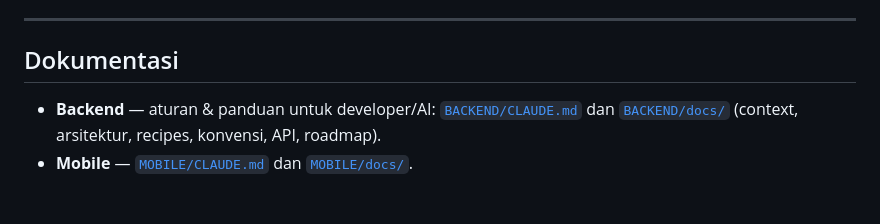
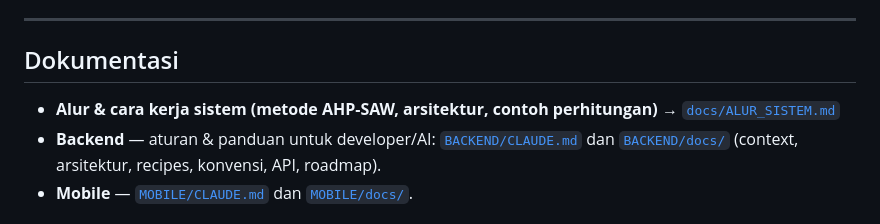
Before and after one commit to HazemuH/SPK-SYSTEM, a Markdown page: README.md, the part around the change. Drawn GitHub-style.

```diff
--- a/README.md
+++ b/README.md
@@ -79,6 +79,8 @@ Login dengan demo user backend (`admin` / `password123`). Detail:
 
 ## Dokumentasi
 
+- **Alur & cara kerja sistem (metode AHP-SAW, arsitektur, contoh perhitungan)** →
+  [`docs/ALUR_SISTEM.md`](docs/ALUR_SISTEM.md)
 - **Backend** — aturan & panduan untuk developer/AI: [`BACKEND/CLAUDE.md`](BACKEND/CLAUDE.md)
   dan [`BACKEND/docs/`](BACKEND/docs) (context, arsitektur, recipes, konvensi, API, roadmap).
 - **Mobile** — [`MOBILE/CLAUDE.md`](MOBILE/CLAUDE.md) dan [`MOBILE/docs/`](MOBILE/docs).
```
Also changed, not shown: docs/ALUR_SISTEM.md (added, +192 -0 lines).
